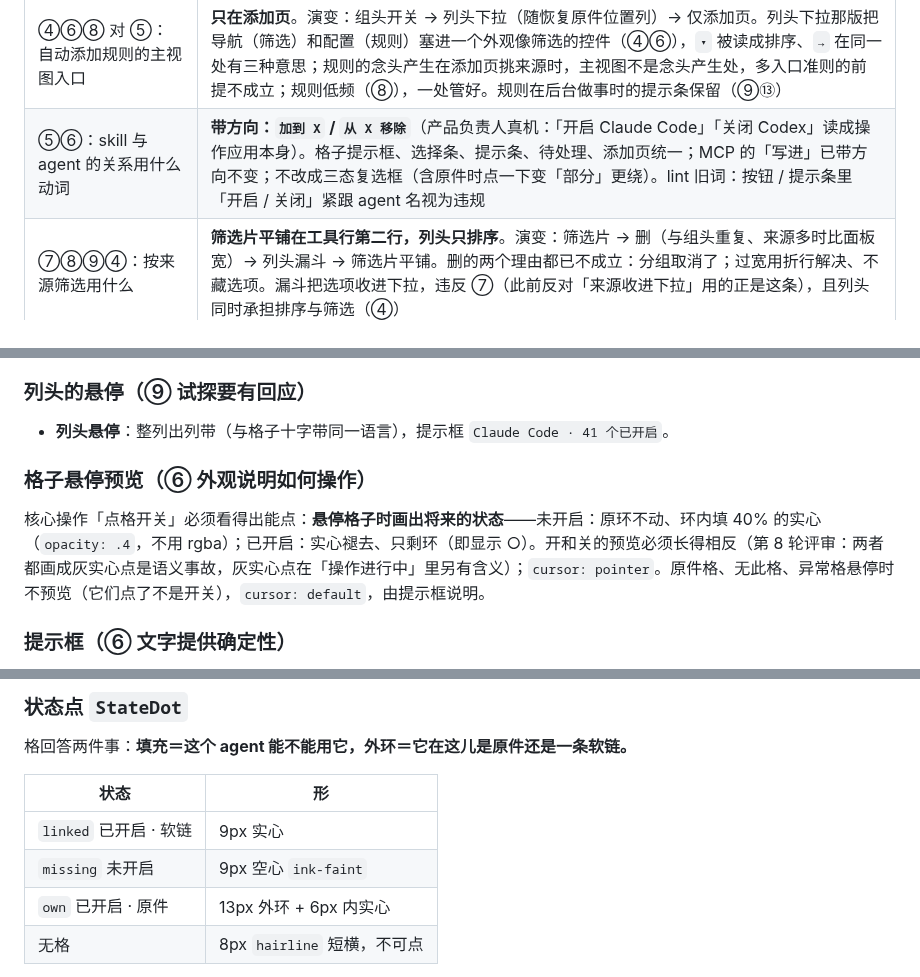
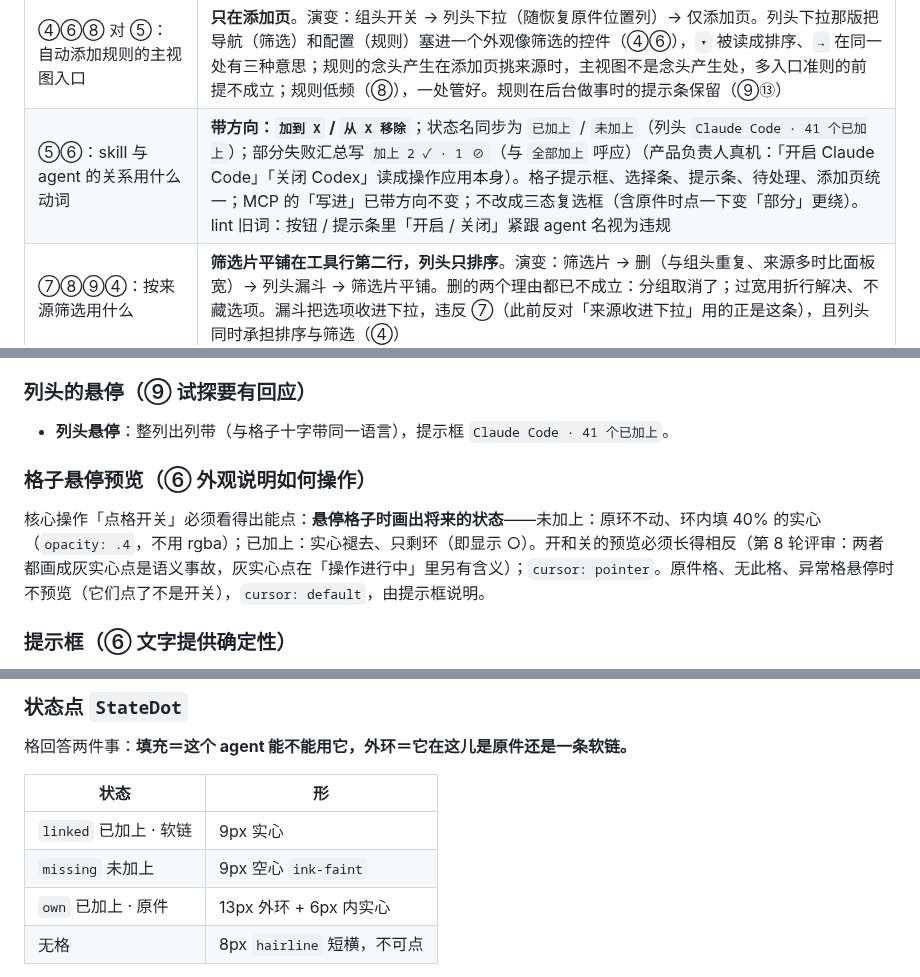
Before and after one commit to zhengjiaqiao/sophia, a Markdown page: docs/DESIGN.md, 3 parts joined by grey strips. Rendered like a GitHub page.

Commit message:
docs(design): 状态名同步为已加上 / 未加上

```diff
--- a/docs/DESIGN.md
+++ b/docs/DESIGN.md
@@ -277,7 +277,7 @@ components:
 | ⑦ ① ④：网关放在什么容器里（最终裁决） | **二级页**。演变：独立页 → 抽屉 → 行内展开 → 二级页。抽屉是弹层，违反「弹层只用于确认」；行内展开在多个 agent 时一展开就把下面每行推下去一大截、收起又弹回，布局跳变违反 ⑦——就地展开只适用于几行的小配置；网关是多段带列表的完整任务，走二级页骨架（④⑤）。最早那版网关页的三个问题这次解决：转场（推入 / 滑回，⑦）、无常驻右栏（单列，①）、模型两处都能选且同一份状态（⑦⑧④） |
 | ⑦ ⑬ ⑤ 对 ①：来源用分组还是「原件位置」列 | **恢复列、取消分组**（产品负责人确认）：位置信息常驻视线，认出而非回忆（⑦）；同名两行一眼看出在哪两个目录；控制感（⑬）；文件类工具惯例（⑤）。第 1 / 3 轮「删列改分组」只算了逐行重复的成本（①），没算位置离开视线的成本。分组 + 列会逐行重复，所以换结构而不是叠加；按位置筛选用工具行的筛选片 |
 | ④⑥⑧ 对 ⑤：自动添加规则的主视图入口 | **只在添加页**。演变：组头开关 → 列头下拉（随恢复原件位置列）→ 仅添加页。列头下拉那版把导航（筛选）和配置（规则）塞进一个外观像筛选的控件（④⑥），`▾` 被读成排序、`→` 在同一处有三种意思；规则的念头产生在添加页挑来源时，主视图不是念头产生处，多入口准则的前提不成立；规则低频（⑧），一处管好。规则在后台做事时的提示条保留（⑨⑬） |
-| ⑤⑥：skill 与 agent 的关系用什么动词 | **带方向：`加到 X` / `从 X 移除`**（产品负责人真机：「开启 Claude Code」「关闭 Codex」读成操作应用本身）。格子提示框、选择条、提示条、待处理、添加页统一；MCP 的「写进」已带方向不变；不改成三态复选框（含原件时点一下变「部分」更绕）。lint 旧词：按钮 / 提示条里「开启 / 关闭」紧跟 agent 名视为违规 |
+| ⑤⑥：skill 与 agent 的关系用什么动词 | **带方向：`加到 X` / `从 X 移除`**；状态名同步为 `已加上` / `未加上`（列头 `Claude Code · 41 个已加上`）；部分失败汇总写 `加上 2 ✓ · 1 ⊘`（与 `全部加上` 呼应）（产品负责人真机：「开启 Claude Code」「关闭 Codex」读成操作应用本身）。格子提示框、选择条、提示条、待处理、添加页统一；MCP 的「写进」已带方向不变；不改成三态复选框（含原件时点一下变「部分」更绕）。lint 旧词：按钮 / 提示条里「开启 / 关闭」紧跟 agent 名视为违规 |
 | ⑦⑧⑨④：按来源筛选用什么 | **筛选片平铺在工具行第二行，列头只排序**。演变：筛选片 → 删（与组头重复、来源多时比面板宽）→ 列头漏斗 → 筛选片平铺。删的两个理由都已不成立：分组取消了；过宽用折行解决、不藏选项。漏斗把选项收进下拉，违反 ⑦（此前反对「来源收进下拉」用的正是这条），且列头同时承担排序与筛选（④） |
 
 ### 准则归位
@@ -364,12 +364,12 @@ components:
 
 ### 列头的悬停（⑨ 试探要有回应）
 
-- **列头悬停**：整列出列带（与格子十字带同一语言），提示框 `Claude Code · 41 个已开启`。
+- **列头悬停**：整列出列带（与格子十字带同一语言），提示框 `Claude Code · 41 个已加上`。
 
 
 ### 格子悬停预览（⑥ 外观说明如何操作）
 
-核心操作「点格开关」必须看得出能点：**悬停格子时画出将来的状态**——未开启：原环不动、环内填 40% 的实心（`opacity: .4`，不用 rgba）；已开启：实心褪去、只剩环（即显示 ○）。开和关的预览必须长得相反（第 8 轮评审：两者都画成灰实心点是语义事故，灰实心点在「操作进行中」里另有含义）；`cursor: pointer`。原件格、无此格、异常格悬停时不预览（它们点了不是开关），`cursor: default`，由提示框说明。
+核心操作「点格开关」必须看得出能点：**悬停格子时画出将来的状态**——未加上：原环不动、环内填 40% 的实心（`opacity: .4`，不用 rgba）；已加上：实心褪去、只剩环（即显示 ○）。开和关的预览必须长得相反（第 8 轮评审：两者都画成灰实心点是语义事故，灰实心点在「操作进行中」里另有含义）；`cursor: pointer`。原件格、无此格、异常格悬停时不预览（它们点了不是开关），`cursor: default`，由提示框说明。
 
 ### 提示框（⑥ 文字提供确定性）
 
@@ -662,9 +662,9 @@ components:
 
 | 状态 | 形 |
 |---|---|
-| `linked` 已开启 · 软链 | 9px 实心 |
-| `missing` 未开启 | 9px 空心 `ink-faint` |
-| `own` 已开启 · 原件 | 13px 外环 + 6px 内实心 |
+| `linked` 已加上 · 软链 | 9px 实心 |
+| `missing` 未加上 | 9px 空心 `ink-faint` |
+| `own` 已加上 · 原件 | 13px 外环 + 6px 内实心 |
 | 无格 | 8px `hairline` 短横，不可点 |
 
 **前三行是状态，第四行不是**：「无格」说的是这儿根本没有这一格，不是某种状态。常驻的状态只有那三种。异常态（链接失效、指向别处、同名被占、整个文件夹是链接、写不进去）**画成空心**，但点击行为与文案分叉——由提示条说原因，需要拿主意的进待处理栏。
```
Also changed, not shown: other parts of docs/DESIGN.md (+2 -2 lines).
